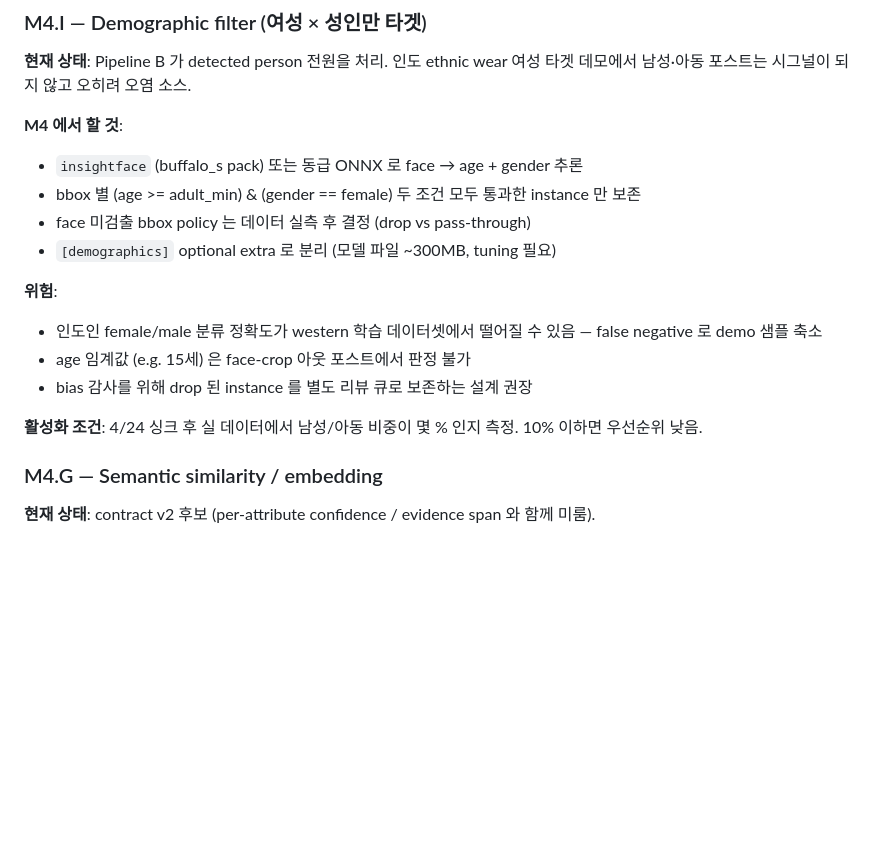
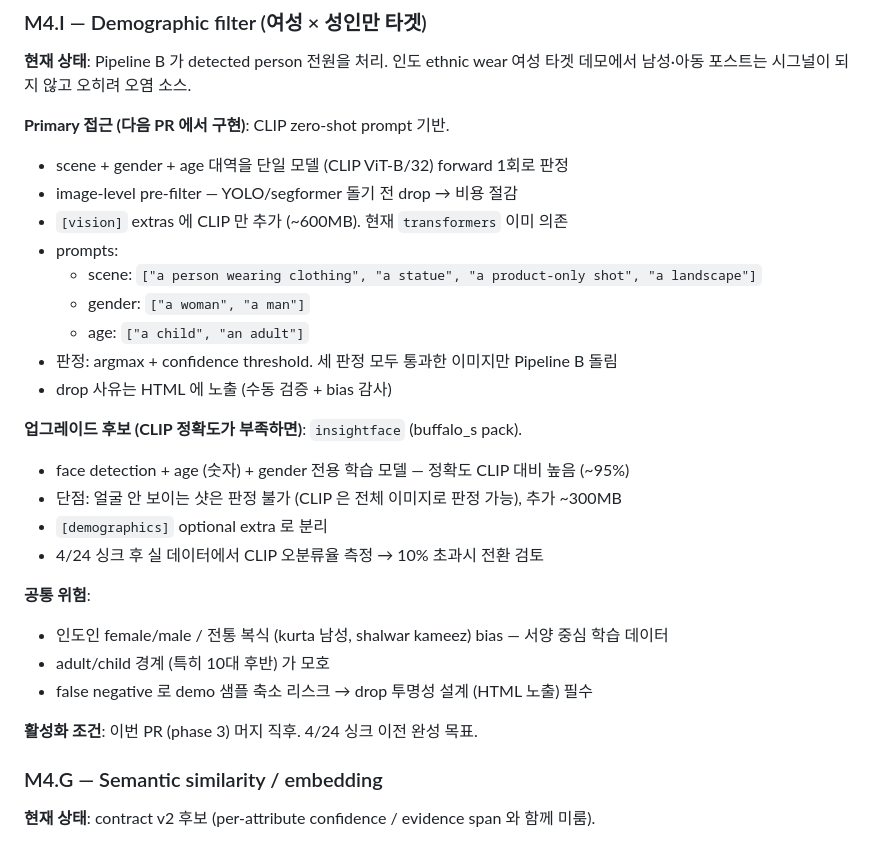
Before and after one commit to viralpick/ethnic-wear-trend-analysis, a Markdown page: docs/roadmap.md, the part around the change. GitHub-like rendering; blank space fills up the shorter version.

Commit message:
docs(roadmap): M4.I 를 CLIP primary + insightface upgrade 구조로 재정리
CLIP zero-shot 이 scene + gender + age 세 판정 single forward 로 처리 가능.
insightface 는 CLIP 정확도 부족 시 업그레이드 후보로 이동.

Co-Authored-By: Claude Opus 4.7 (1M context) <noreply@anthropic.com>

```diff
--- a/docs/roadmap.md
+++ b/docs/roadmap.md
@@ -227,20 +227,29 @@ detection" 만 학습 기반으로 추가하는 hybrid.
 **현재 상태**: Pipeline B 가 detected person 전원을 처리. 인도 ethnic wear 여성 타겟
 데모에서 남성·아동 포스트는 시그널이 되지 않고 오히려 오염 소스.
 
-**M4 에서 할 것**:
-- `insightface` (buffalo_s pack) 또는 동급 ONNX 로 face → age + gender 추론
-- bbox 별 (age >= adult_min) & (gender == female) 두 조건 모두 통과한 instance 만 보존
-- face 미검출 bbox policy 는 데이터 실측 후 결정 (drop vs pass-through)
-- `[demographics]` optional extra 로 분리 (모델 파일 ~300MB, tuning 필요)
+**Primary 접근 (다음 PR 에서 구현)**: CLIP zero-shot prompt 기반.
+- scene + gender + age 대역을 단일 모델 (CLIP ViT-B/32) forward 1회로 판정
+- image-level pre-filter — YOLO/segformer 돌기 전 drop → 비용 절감
+- `[vision]` extras 에 CLIP 만 추가 (~600MB). 현재 `transformers` 이미 의존
+- prompts:
+  - scene: `["a person wearing clothing", "a statue", "a product-only shot", "a landscape"]`
+  - gender: `["a woman", "a man"]`
+  - age: `["a child", "an adult"]`
+- 판정: argmax + confidence threshold. 세 판정 모두 통과한 이미지만 Pipeline B 돌림
+- drop 사유는 HTML 에 노출 (수동 검증 + bias 감사)
 
-**위험**:
-- 인도인 female/male 분류 정확도가 western 학습 데이터셋에서 떨어질 수 있음 — false negative
-  로 demo 샘플 축소
-- age 임계값 (e.g. 15세) 은 face-crop 아웃 포스트에서 판정 불가
-- bias 감사를 위해 drop 된 instance 를 별도 리뷰 큐로 보존하는 설계 권장
+**업그레이드 후보 (CLIP 정확도가 부족하면)**: `insightface` (buffalo_s pack).
+- face detection + age (숫자) + gender 전용 학습 모델 — 정확도 CLIP 대비 높음 (~95%)
+- 단점: 얼굴 안 보이는 샷은 판정 불가 (CLIP 은 전체 이미지로 판정 가능), 추가 ~300MB
+- `[demographics]` optional extra 로 분리
+- 4/24 싱크 후 실 데이터에서 CLIP 오분류율 측정 → 10% 초과시 전환 검토
 
-**활성화 조건**: 4/24 싱크 후 실 데이터에서 남성/아동 비중이 몇 % 인지 측정. 10% 이하면
-우선순위 낮음.
+**공통 위험**:
+- 인도인 female/male / 전통 복식 (kurta 남성, shalwar kameez) bias — 서양 중심 학습 데이터
+- adult/child 경계 (특히 10대 후반) 가 모호
+- false negative 로 demo 샘플 축소 리스크 → drop 투명성 설계 (HTML 노출) 필수
+
+**활성화 조건**: 이번 PR (phase 3) 머지 직후. 4/24 싱크 이전 완성 목표.
 
 ### M4.G — Semantic similarity / embedding
 
```
